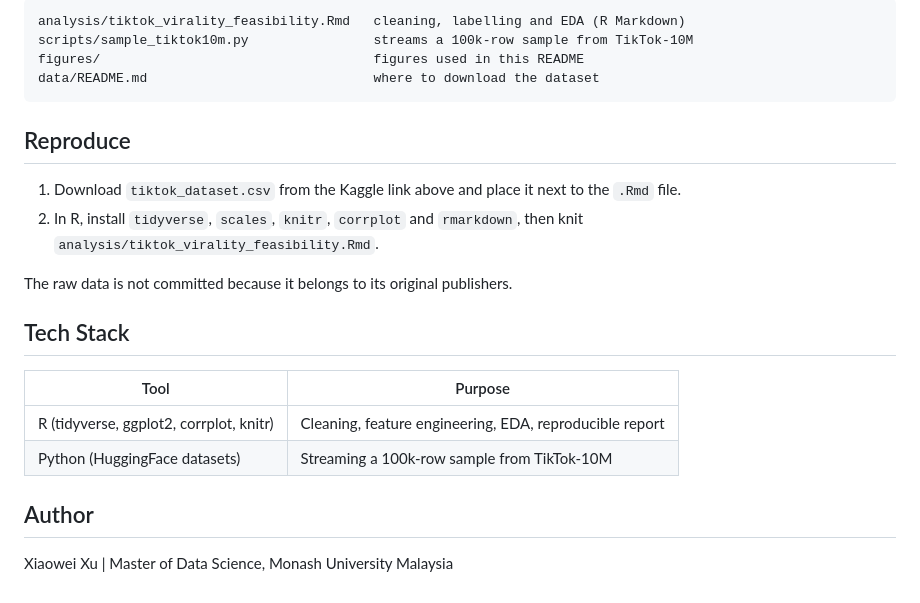
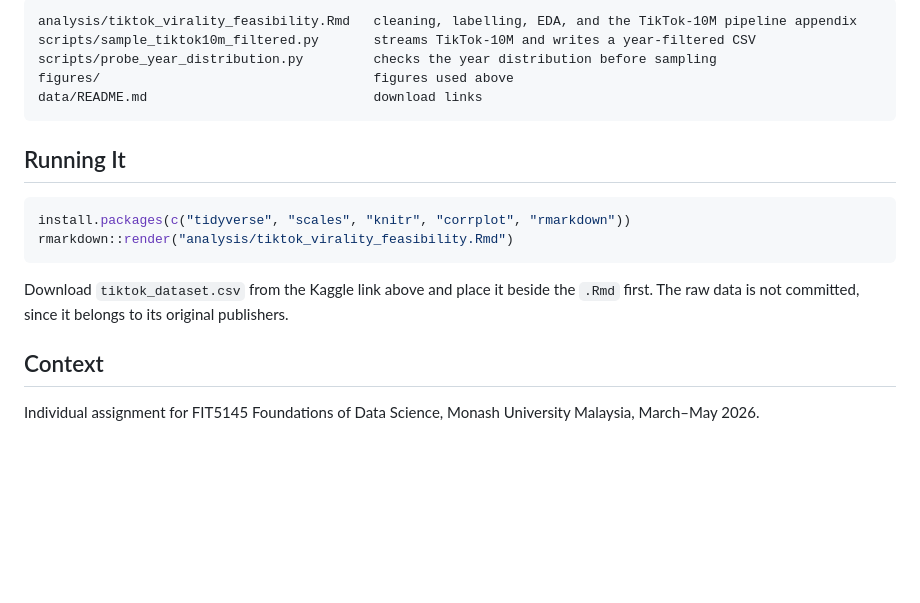
Before and after one commit to sodawahhe/tiktok-virality-prediction, a Markdown page: README.md, the part around the change printed below. GitHub-like rendering; blank space fills up the shorter version.

````diff
--- a/README.md
+++ b/README.md
@@ -54,25 +71,21 @@ Logistic Regression as a baseline, then Random Forest, then XGBoost with `scale_
 
 ```
-analysis/tiktok_virality_feasibility.Rmd   cleaning, labelling and EDA (R Markdown)
-scripts/sample_tiktok10m.py                streams a 100k-row sample from TikTok-10M
-figures/                                   figures used in this README
-data/README.md                             where to download the dataset
+analysis/tiktok_virality_feasibility.Rmd   cleaning, labelling, EDA, and the TikTok-10M pipeline appendix
+scripts/sample_tiktok10m_filtered.py       streams TikTok-10M and writes a year-filtered CSV
+scripts/probe_year_distribution.py         checks the year distribution before sampling
+figures/                                   figures used above
+data/README.md                             download links
 ```
 
-## Reproduce
+## Running It
 
-1. Download `tiktok_dataset.csv` from the Kaggle link above and place it next to the `.Rmd` file.
-2. In R, install `tidyverse`, `scales`, `knitr`, `corrplot` and `rmarkdown`, then knit `analysis/tiktok_virality_feasibility.Rmd`.
+```r
+install.packages(c("tidyverse", "scales", "knitr", "corrplot", "rmarkdown"))
+rmarkdown::render("analysis/tiktok_virality_feasibility.Rmd")
+```
 
-The raw data is not committed because it belongs to its original publishers.
+Download `tiktok_dataset.csv` from the Kaggle link above and place it beside the `.Rmd` first. The raw data is not committed, since it belongs to its original publishers.
 
-## Tech Stack
+## Context
 
-| Tool | Purpose |
-|---|---|
-| R (tidyverse, ggplot2, corrplot, knitr) | Cleaning, feature engineering, EDA, reproducible report |
-| Python (HuggingFace datasets) | Streaming a 100k-row sample from TikTok-10M |
-
-## Author
-
-Xiaowei Xu | Master of Data Science, Monash University Malaysia
+Individual assignment for FIT5145 Foundations of Data Science, Monash University Malaysia, March–May 2026.
````
Also changed, not shown: other parts of README.md (+46 -29 lines), data/README.md (+6 -3 lines), figures/claim_vs_opinion.png (deleted), figures/correlation_matrix.png (added), figures/duration_effect.png (deleted), figures/engagement_by_claim_status.png (added), figures/engagement_rate_distribution.png (renamed from figures/engagement_distribution.png), figures/verified_accounts.png (deleted), 4 other files.
